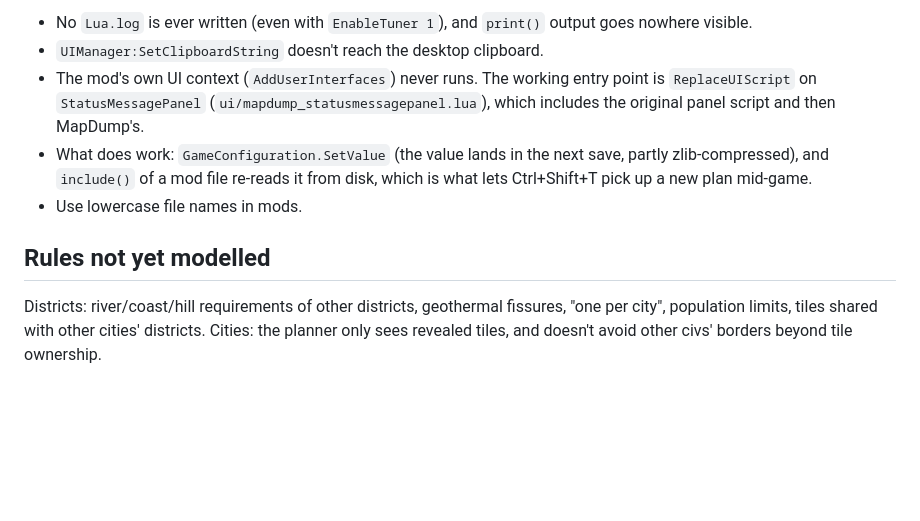
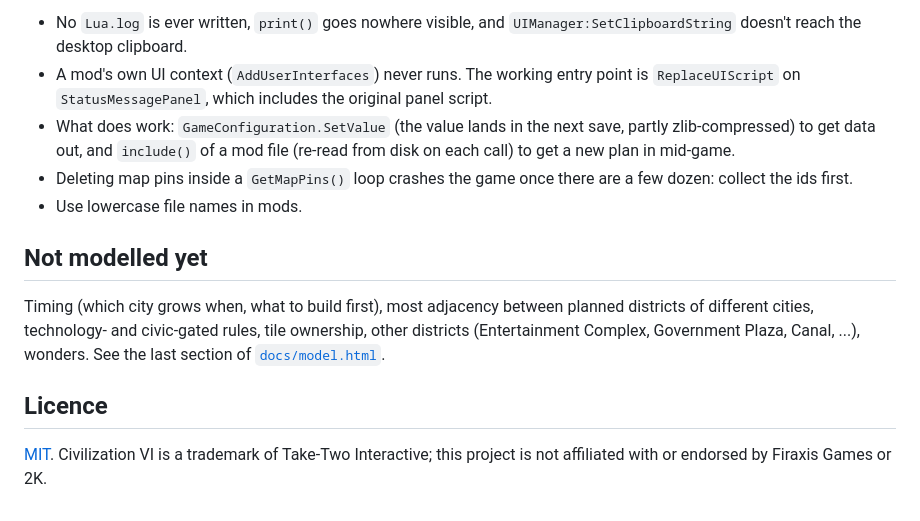
Before and after one commit to pierreosselin/civ6-planner, a Markdown page: README.md, the part around one of its changes. Rendered like a GitHub page; blank space fills up the shorter version.

```diff
--- a/README.md
+++ b/README.md
@@ -127,18 +138,23 @@ Found while getting data out of the game; worth knowing before changing the mod:
 
-- No `Lua.log` is ever written (even with `EnableTuner 1`), and `print()` output
-  goes nowhere visible.
-- `UIManager:SetClipboardString` doesn't reach the desktop clipboard.
-- The mod's own UI context (`AddUserInterfaces`) never runs. The working entry point
-  is `ReplaceUIScript` on `StatusMessagePanel` (`ui/mapdump_statusmessagepanel.lua`),
-  which includes the original panel script and then MapDump's.
-- What does work: `GameConfiguration.SetValue` (the value lands in the next save,
-  partly zlib-compressed), and `include()` of a mod file re-reads it from disk, which
-  is what lets Ctrl+Shift+T pick up a new plan mid-game.
+- No `Lua.log` is ever written, `print()` goes nowhere visible, and
+  `UIManager:SetClipboardString` doesn't reach the desktop clipboard.
+- A mod's own UI context (`AddUserInterfaces`) never runs. The working entry point is
+  `ReplaceUIScript` on `StatusMessagePanel`, which includes the original panel script.
+- What does work: `GameConfiguration.SetValue` (the value lands in the next save, partly
+  zlib-compressed) to get data out, and `include()` of a mod file (re-read from disk on
+  each call) to get a new plan in mid-game.
+- Deleting map pins inside a `GetMapPins()` loop crashes the game once there are a few
+  dozen: collect the ids first.
 - Use lowercase file names in mods.
 
-## Rules not yet modelled
+## Not modelled yet
 
-Districts: river/coast/hill requirements of other districts, geothermal fissures,
-"one per city", population limits, tiles shared with other cities' districts.
-Cities: the planner only sees revealed tiles, and doesn't avoid other civs' borders
-beyond tile ownership.
+Timing (which city grows when, what to build first), most adjacency between planned
+districts of different cities, technology- and civic-gated rules, tile ownership,
+other districts (Entertainment Complex, Government Plaza, Canal, ...), wonders. See
+the last section of [`docs/model.html`](docs/model.html).
+
+## Licence
+
+[MIT](LICENSE). Civilization VI is a trademark of Take-Two Interactive; this project is not
+affiliated with or endorsed by Firaxis Games or 2K.
```
Also changed, not shown: other parts of README.md (+103 -92 lines), docs/screenshot.png (added), 3 other files.
